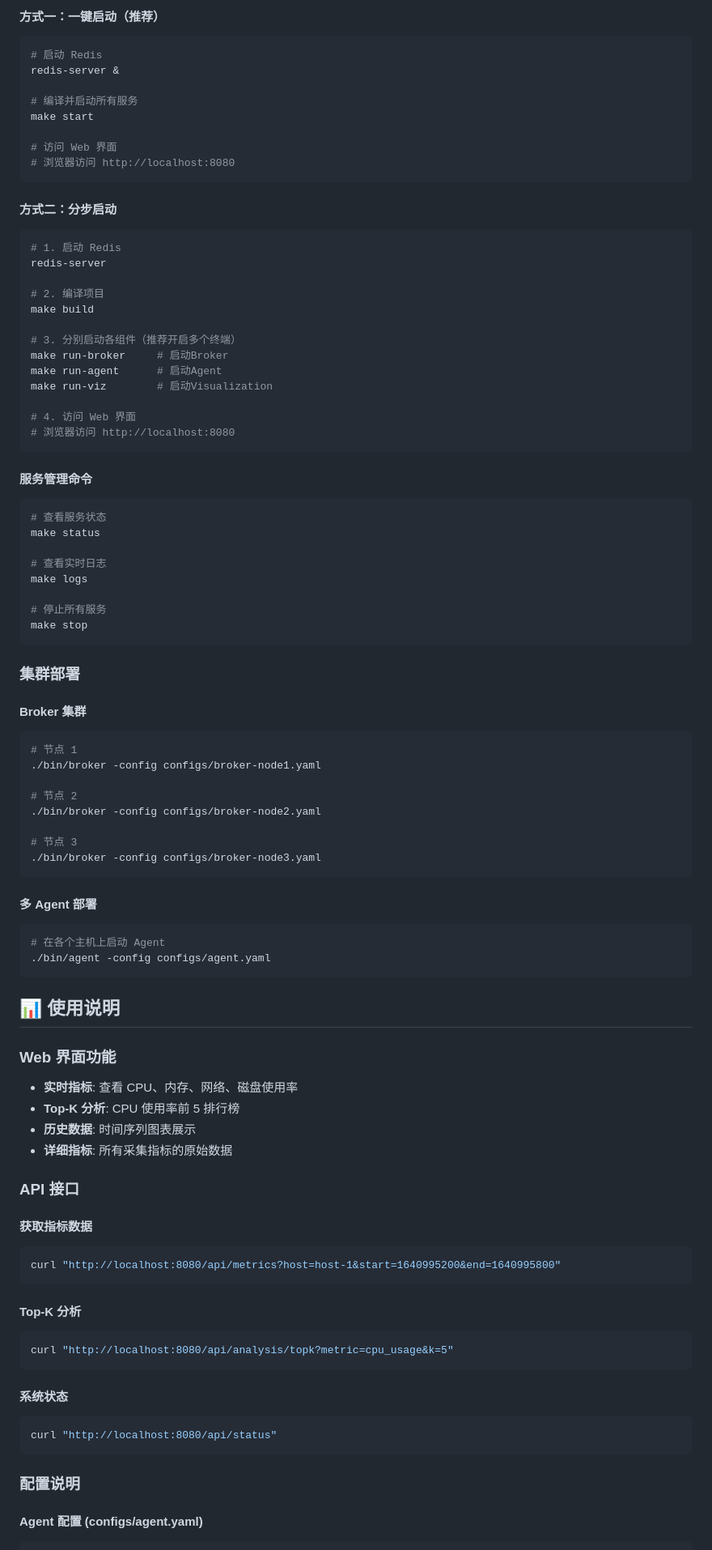
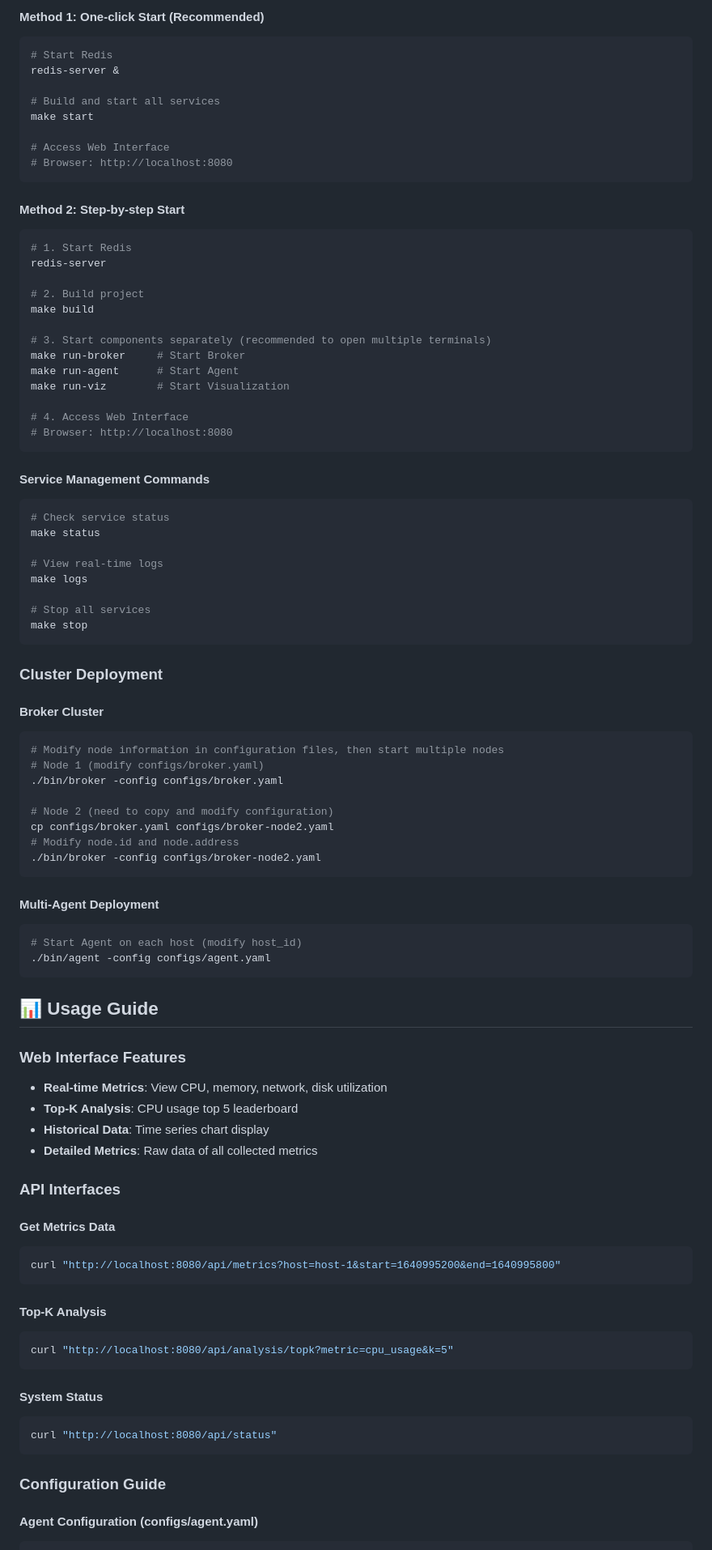
Before and after one commit to 259han/distributed-monitor, a Markdown page: README.md, the part around one of its changes. Shown at 81% size. Rendered like a GitHub page.

````diff
--- a/README.md
+++ b/README.md
@@ -86,98 +88,98 @@ vim configs/visualization.yaml # 修改可视化服务配置
 
-#### 方式一：一键启动（推荐）
+#### Method 1: One-click Start (Recommended)
 
 ```bash
-# 启动 Redis
+# Start Redis
 redis-server &
 
-# 编译并启动所有服务
+# Build and start all services
 make start
 
-# 访问 Web 界面
-# 浏览器访问 http://localhost:8080
+# Access Web Interface
+# Browser: http://localhost:8080
 ```
 
-#### 方式二：分步启动
+#### Method 2: Step-by-step Start
 
 ```bash
-# 1. 启动 Redis
+# 1. Start Redis
 redis-server
 
-# 2. 编译项目
+# 2. Build project
 make build
 
-# 3. 分别启动各组件（推荐开启多个终端）
-make run-broker     # 启动Broker
-make run-agent      # 启动Agent
-make run-viz        # 启动Visualization
+# 3. Start components separately (recommended to open multiple terminals)
+make run-broker     # Start Broker
+make run-agent      # Start Agent
+make run-viz        # Start Visualization
 
-# 4. 访问 Web 界面
-# 浏览器访问 http://localhost:8080
+# 4. Access Web Interface
+# Browser: http://localhost:8080
 ```
 
-#### 服务管理命令
+#### Service Management Commands
 
 ```bash
-# 查看服务状态
+# Check service status
 make status
 
-# 查看实时日志
+# View real-time logs
 make logs
 
-# 停止所有服务
+# Stop all services
 make stop
 ```
 
-### 集群部署
+### Cluster Deployment
 
-#### Broker 集群
+#### Broker Cluster
 
 ```bash
-# 节点 1
-./bin/broker -config configs/broker-node1.yaml
+# Modify node information in configuration files, then start multiple nodes
+# Node 1 (modify configs/broker.yaml)
+./bin/broker -config configs/broker.yaml
 
-# 节点 2
+# Node 2 (need to copy and modify configuration)
+cp configs/broker.yaml configs/broker-node2.yaml
+# Modify node.id and node.address
 ./bin/broker -config configs/broker-node2.yaml
-
-# 节点 3
-./bin/broker -config configs/broker-node3.yaml
 ```
 
-#### 多 Agent 部署
+#### Multi-Agent Deployment
 
 ```bash
-# 在各个主机上启动 Agent
+# Start Agent on each host (modify host_id)
 ./bin/agent -config configs/agent.yaml
 ```
 
-## 📊 使用说明
+## 📊 Usage Guide
 
-### Web 界面功能
+### Web Interface Features
 
-- **实时指标**: 查看 CPU、内存、网络、磁盘使用率
-- **Top-K 分析**: CPU 使用率前 5 排行榜
-- **历史数据**: 时间序列图表展示
-- **详细指标**: 所有采集指标的原始数据
+- **Real-time Metrics**: View CPU, memory, network, disk utilization
+- **Top-K Analysis**: CPU usage top 5 leaderboard
+- **Historical Data**: Time series chart display
+- **Detailed Metrics**: Raw data of all collected metrics
 
-### API 接口
+### API Interfaces
 
-#### 获取指标数据
+#### Get Metrics Data
 ```bash
 curl "http://localhost:8080/api/metrics?host=host-1&start=1640995200&end=1640995800"
 ```
 
-#### Top-K 分析
+#### Top-K Analysis
 ```bash
 curl "http://localhost:8080/api/analysis/topk?metric=cpu_usage&k=5"
 ```
 
-#### 系统状态
+#### System Status
 ```bash
 curl "http://localhost:8080/api/status"
 ```
 
-### 配置说明
+### Configuration Guide
 
-#### Agent 配置 (configs/agent.yaml)
+#### Agent Configuration (configs/agent.yaml)
 
 ```yaml
````
Also changed, not shown: other parts of README.md (+136 -131 lines), README_zh.md (added, +371 -0 lines).
